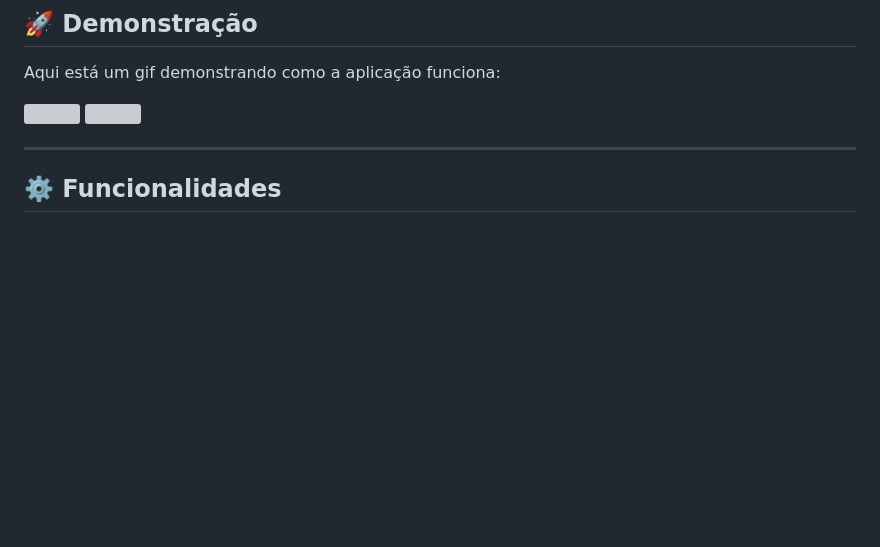
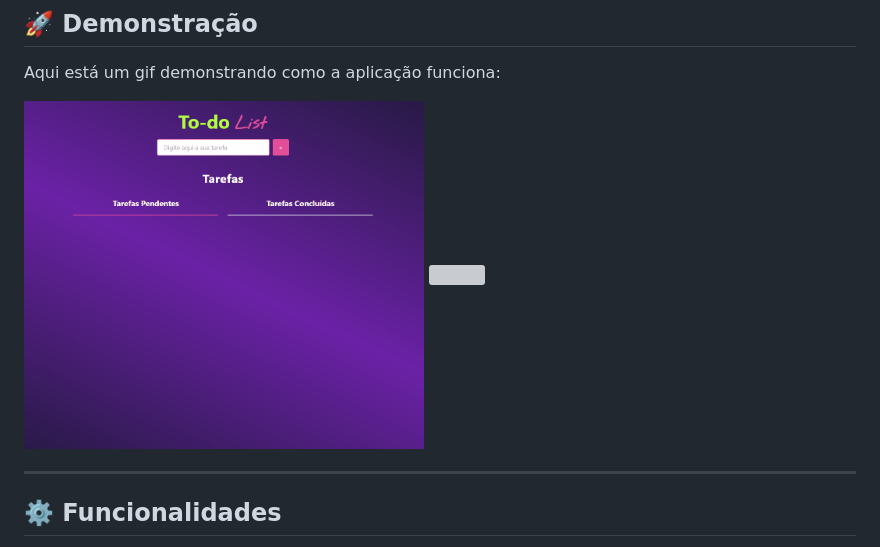
Before and after one commit to jessica-os/todo-fullstack, a Markdown page: README.md, the part around the change. GitHub-like rendering; blank space fills up the shorter version; grey boxes are pictures that could not be loaded.

```diff
--- a/README.md
+++ b/README.md
@@ -18,8 +18,8 @@ Uma aplicação simples de lista de tarefas (To-do List), desenvolvida com **fro
 
 Aqui está um gif demonstrando como a aplicação funciona:
 
-  <img src="../assets/todo-list.gif" alt="">
-  <img src="../assets/todo-list-responsive.gif" alt="">
+<img src="/assets/todo-list.gif" alt="" width="400" height="auto">
+<img src="/assets/todo-list-responsive.gif" alt="" width="400" height="auto">
 
 ---
 
```
